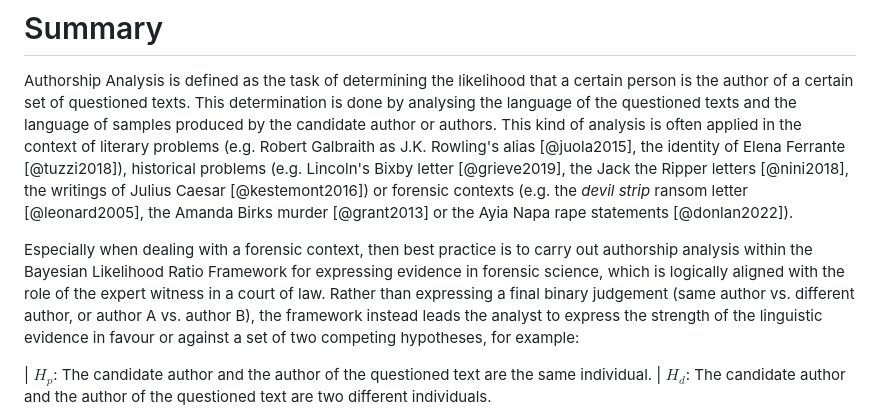
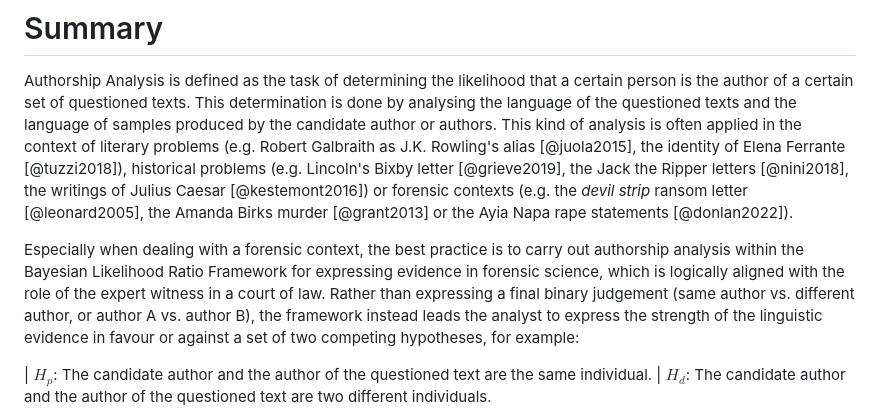
Before and after one commit to andreanini/idiolect, a Markdown page: paper.md, the part around the change. Rendered like a GitHub page.

Commit message:
Update paper.md
then >> the

```diff
--- a/paper.md
+++ b/paper.md
@@ -25,7 +25,7 @@ bibliography: paper.bib
 
 Authorship Analysis is defined as the task of determining the likelihood that a certain person is the author of a certain set of questioned texts. This determination is done by analysing the language of the questioned texts and the language of samples produced by the candidate author or authors. This kind of analysis is often applied in the context of literary problems (e.g. Robert Galbraith as J.K. Rowling's alias [@juola2015], the identity of Elena Ferrante [@tuzzi2018]), historical problems (e.g. Lincoln's Bixby letter [@grieve2019], the Jack the Ripper letters [@nini2018], the writings of Julius Caesar [@kestemont2016]) or forensic contexts (e.g. the *devil strip* ransom letter [@leonard2005], the Amanda Birks murder [@grant2013] or the Ayia Napa rape statements [@donlan2022]).
 
-Especially when dealing with a forensic context, then best practice is to carry out authorship analysis within the Bayesian Likelihood Ratio Framework for expressing evidence in forensic science, which is logically aligned with the role of the expert witness in a court of law. Rather than expressing a final binary judgement (same author vs. different author, or author A vs. author B), the framework instead leads the analyst to express the strength of the linguistic evidence in favour or against a set of two competing hypotheses, for example:
+Especially when dealing with a forensic context, the best practice is to carry out authorship analysis within the Bayesian Likelihood Ratio Framework for expressing evidence in forensic science, which is logically aligned with the role of the expert witness in a court of law. Rather than expressing a final binary judgement (same author vs. different author, or author A vs. author B), the framework instead leads the analyst to express the strength of the linguistic evidence in favour or against a set of two competing hypotheses, for example:
 
 | $H_p$: The candidate author and the author of the questioned text are the same individual.
 | $H_d$: The candidate author and the author of the questioned text are two different individuals.
```
